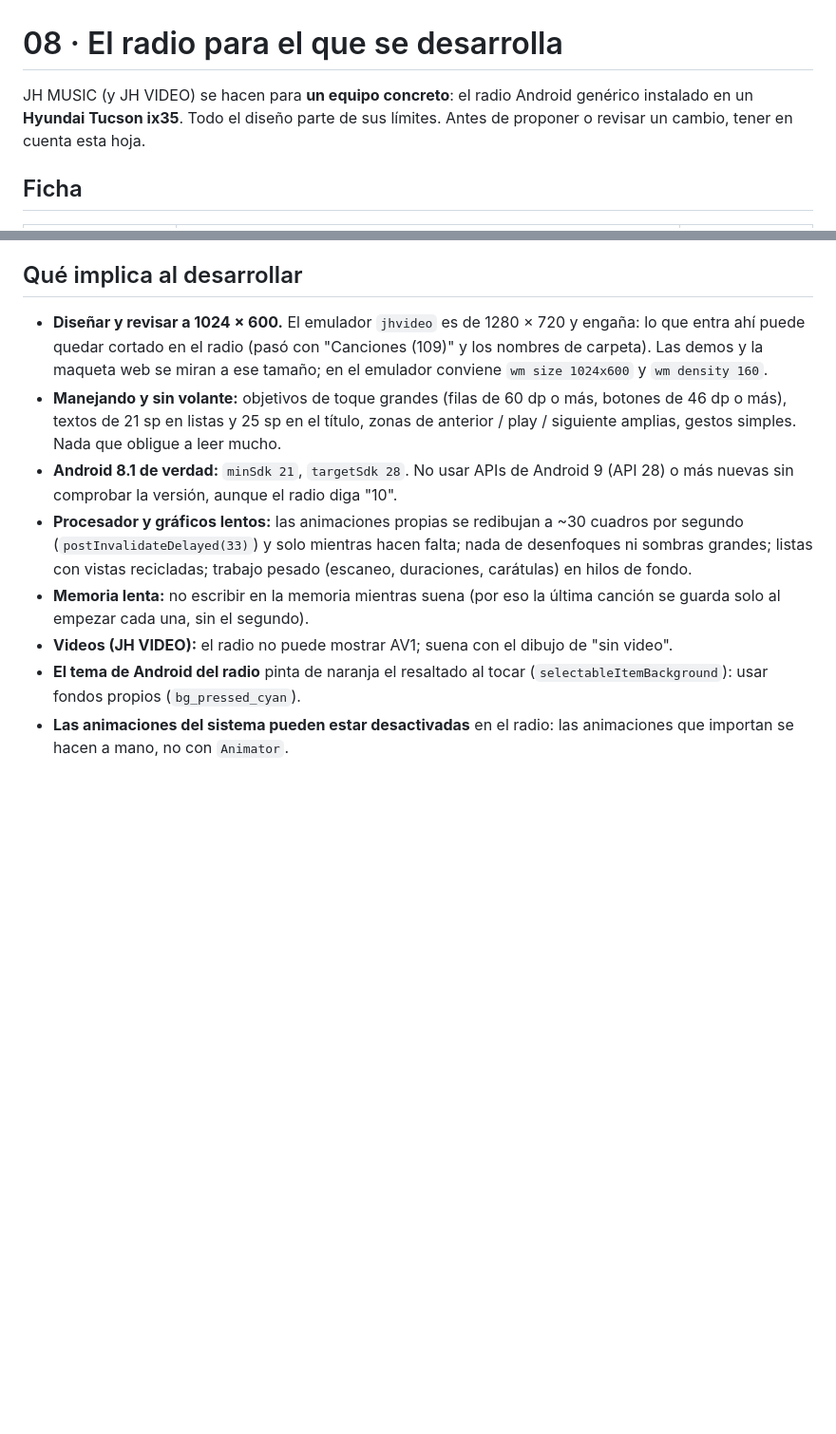
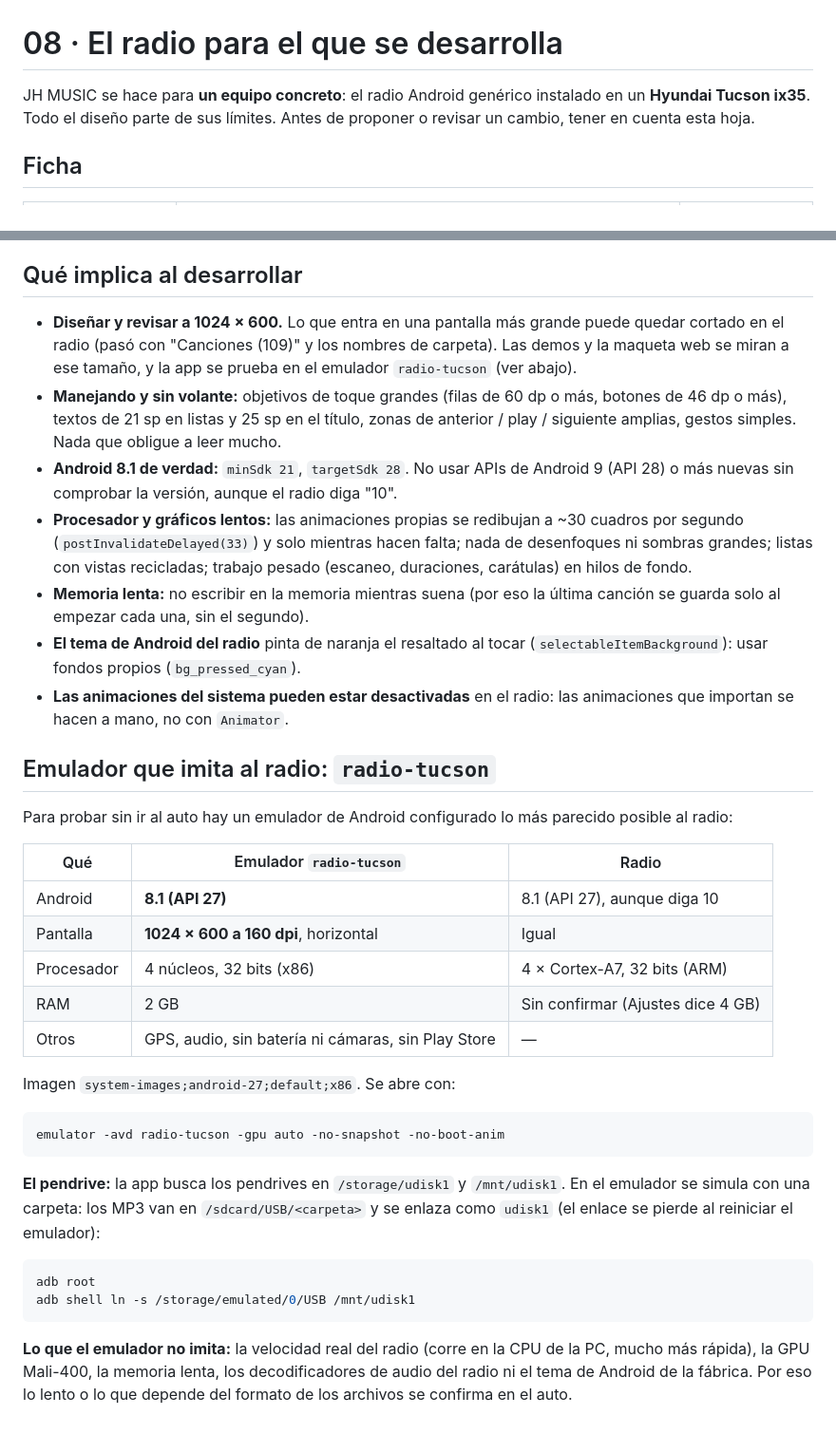
Before and after one commit to josehmaza/jh-music, a Markdown page: Documentacion/08-radio-destino.md, 2 parts joined by grey strips. Shown at 95% size. GitHub-like rendering; blank space fills up the shorter version.

Commit message:
docs: la ficha del radio describe solo JH MUSIC y explica el emulador radio-tucson
Co-Authored-By: Claude Opus 5.5 <noreply@anthropic.com>

````diff
--- a/Documentacion/08-radio-destino.md
+++ b/Documentacion/08-radio-destino.md
@@ -1,6 +1,6 @@
 # 08 · El radio para el que se desarrolla
 
-JH MUSIC (y JH VIDEO) se hacen para **un equipo concreto**: el radio Android genérico instalado en un **Hyundai Tucson ix35**. Todo el diseño parte de sus límites. Antes de proponer o revisar un cambio, tener en cuenta esta hoja.
+JH MUSIC se hace para **un equipo concreto**: el radio Android genérico instalado en un **Hyundai Tucson ix35**. Todo el diseño parte de sus límites. Antes de proponer o revisar un cambio, tener en cuenta esta hoja.
 
 ## Ficha
 
@@ -25,11 +25,37 @@ JH MUSIC (y JH VIDEO) se hacen para **un equipo concreto**: el radio Android gen
 
 ## Qué implica al desarrollar
 
-- **Diseñar y revisar a 1024 × 600.** El emulador `jhvideo` es de 1280 × 720 y engaña: lo que entra ahí puede quedar cortado en el radio (pasó con "Canciones (109)" y los nombres de carpeta). Las demos y la maqueta web se miran a ese tamaño; en el emulador conviene `wm size 1024x600` y `wm density 160`.
+- **Diseñar y revisar a 1024 × 600.** Lo que entra en una pantalla más grande puede quedar cortado en el radio (pasó con "Canciones (109)" y los nombres de carpeta). Las demos y la maqueta web se miran a ese tamaño, y la app se prueba en el emulador `radio-tucson` (ver abajo).
 - **Manejando y sin volante:** objetivos de toque grandes (filas de 60 dp o más, botones de 46 dp o más), textos de 21 sp en listas y 25 sp en el título, zonas de anterior / play / siguiente amplias, gestos simples. Nada que obligue a leer mucho.
 - **Android 8.1 de verdad:** `minSdk 21`, `targetSdk 28`. No usar APIs de Android 9 (API 28) o más nuevas sin comprobar la versión, aunque el radio diga "10".
 - **Procesador y gráficos lentos:** las animaciones propias se redibujan a ~30 cuadros por segundo (`postInvalidateDelayed(33)`) y solo mientras hacen falta; nada de desenfoques ni sombras grandes; listas con vistas recicladas; trabajo pesado (escaneo, duraciones, carátulas) en hilos de fondo.
 - **Memoria lenta:** no escribir en la memoria mientras suena (por eso la última canción se guarda solo al empezar cada una, sin el segundo).
-- **Videos (JH VIDEO):** el radio no puede mostrar AV1; suena con el dibujo de "sin video".
 - **El tema de Android del radio** pinta de naranja el resaltado al tocar (`selectableItemBackground`): usar fondos propios (`bg_pressed_cyan`).
 - **Las animaciones del sistema pueden estar desactivadas** en el radio: las animaciones que importan se hacen a mano, no con `Animator`.
+
+## Emulador que imita al radio: `radio-tucson`
+
+Para probar sin ir al auto hay un emulador de Android configurado lo más parecido posible al radio:
+
+| Qué | Emulador `radio-tucson` | Radio |
+|---|---|---|
+| Android | **8.1 (API 27)** | 8.1 (API 27), aunque diga 10 |
+| Pantalla | **1024 × 600 a 160 dpi**, horizontal | Igual |
+| Procesador | 4 núcleos, 32 bits (x86) | 4 × Cortex-A7, 32 bits (ARM) |
+| RAM | 2 GB | Sin confirmar (Ajustes dice 4 GB) |
+| Otros | GPS, audio, sin batería ni cámaras, sin Play Store | — |
+
+Imagen `system-images;android-27;default;x86`. Se abre con:
+
+```bash
+emulator -avd radio-tucson -gpu auto -no-snapshot -no-boot-anim
+```
+
+**El pendrive:** la app busca los pendrives en `/storage/udisk1` y `/mnt/udisk1`. En el emulador se simula con una carpeta: los MP3 van en `/sdcard/USB/<carpeta>` y se enlaza como `udisk1` (el enlace se pierde al reiniciar el emulador):
+
+```bash
+adb root
+adb shell ln -s /storage/emulated/0/USB /mnt/udisk1
+```
+
+**Lo que el emulador no imita:** la velocidad real del radio (corre en la CPU de la PC, mucho más rápida), la GPU Mali-400, la memoria lenta, los decodificadores de audio del radio ni el tema de Android de la fábrica. Por eso lo lento o lo que depende del formato de los archivos se confirma en el auto.
````
